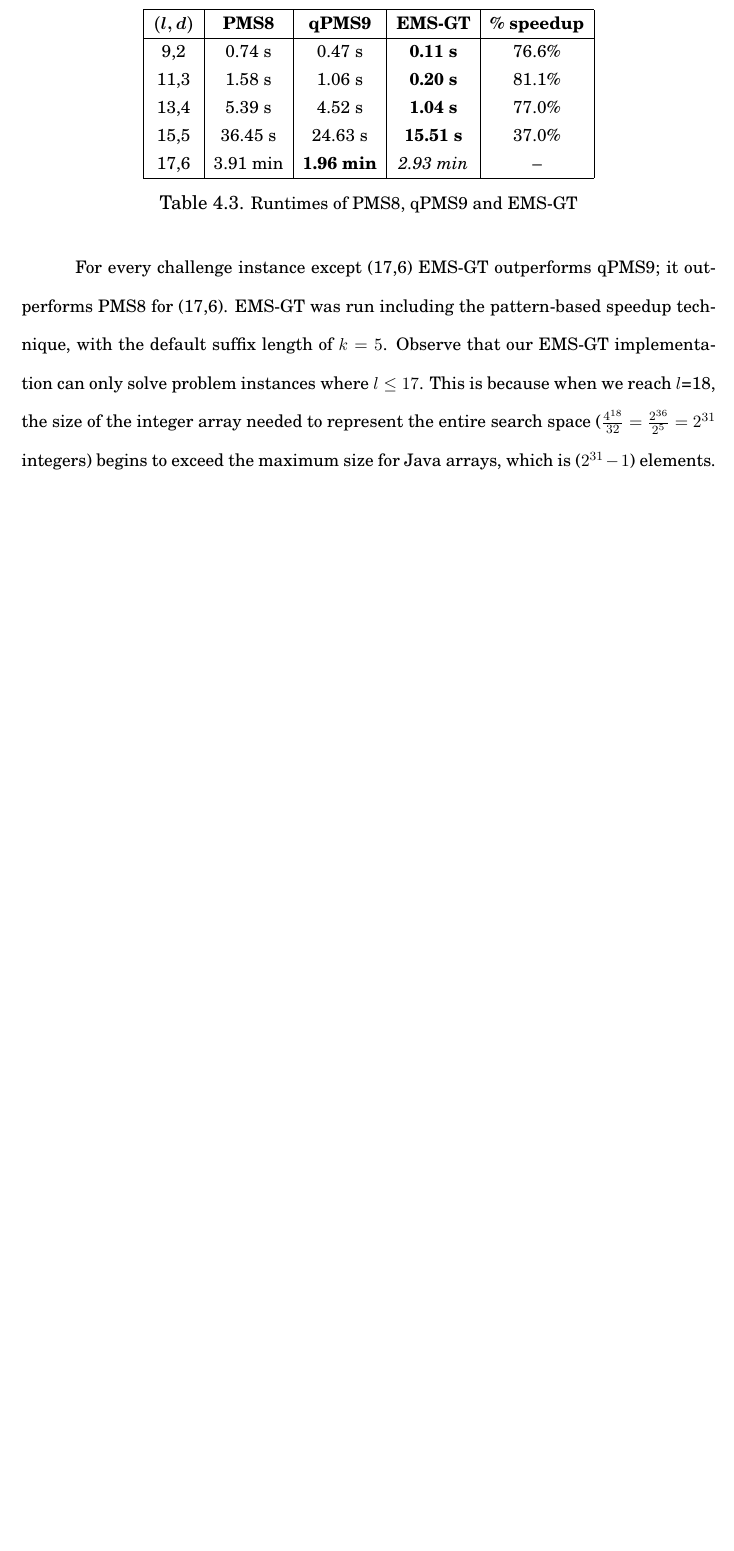
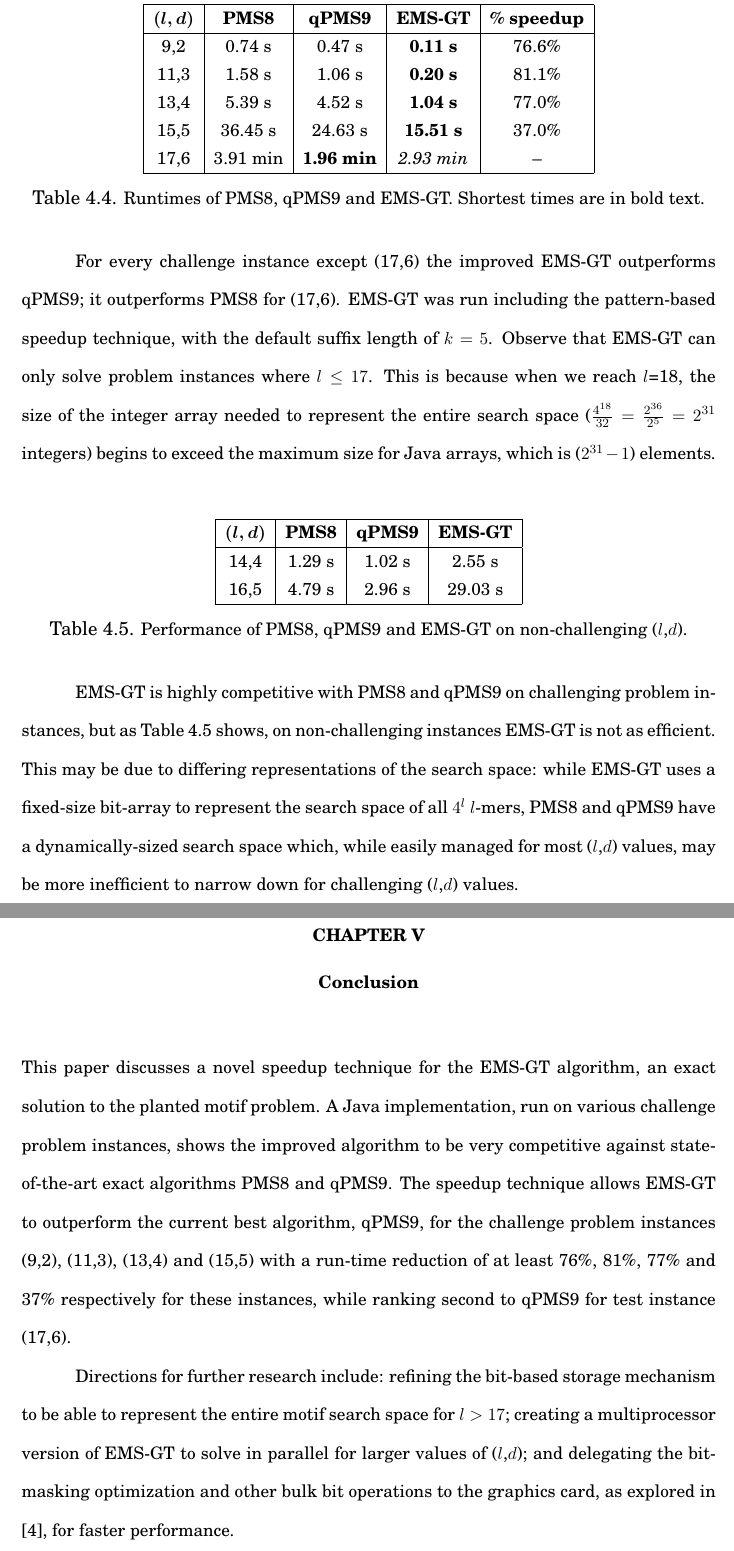
Before and after one commit to aiiasiia/thesis, a LaTeX thesis (paper/sia_thesis.tex): part of page 30 of 33 before the commit and two parts of pages 32 and 33 of 36 after it, the two joined at a grey line, cut so that both start at the same text, the shorter picture padded with empty space. The pictures show the PDF file paper/sia_thesis.pdf that the author committed with the source.

Commit message:
Jake ayaw igdelete

```diff
--- a/paper/sia_thesis.tex
+++ b/paper/sia_thesis.tex
@@ -560,14 +571,34 @@
 			17,6 &  3.91 min & \textbf{1.96 min} & {\emph{2.93 min}} & --\\
 			\hline\end{tabular}
 
-			\caption{\small Runtimes of PMS8, qPMS9 and EMS-GT}
+			\caption{\small Runtimes of PMS8, qPMS9 and EMS-GT. Shortest times are in bold text.}
 			\end{table}
 
-		For every challenge instance except (17,6) EMS-GT outperforms qPMS9; it outperforms PMS8 for (17,6). EMS-GT was run including the pattern-based speedup technique, with the default suffix length of $k=5$. Observe that our EMS-GT implementation can only solve problem instances where $l \leq 17$. This is because when we reach $l$=18, the size of the integer array needed to represent the entire search space ($\frac{4^{18}}{32} = \frac{2^{36}}{2^{5}} = 2^{31}$ integers) begins to exceed the maximum size for Java arrays, which is ($2^{31} - 1$) elements.\newline
+		For every challenge instance except (17,6) the improved EMS-GT outperforms qPMS9; it outperforms PMS8 for (17,6). EMS-GT was run including the pattern-based speedup technique, with the default suffix length of $k=5$. Observe that EMS-GT can only solve problem instances where $l \leq 17$. This is because when we reach $l$=18, the size of the integer array needed to represent the entire search space ($\frac{4^{18}}{32} = \frac{2^{36}}{2^{5}} = 2^{31}$ integers) begins to exceed the maximum size for Java arrays, which is ($2^{31} - 1$) elements.\newline
 
-% \chapter{Conclusions}
+		\begin{table}[ht] %runtimes
+			\small
+			\renewcommand{\arraystretch}{1.3}
+			\label{tbl:runtimes_nonchallenge}
+			\centering
+			\begin{tabular}{|c|c|c|c|}
+			\hline \bfseries\boldmath $(l,d)$ & \bfseries PMS8 & \bfseries qPMS9 & \bfseries EMS-GT \\
+			\hline
+			14,4 &  1.29 s  &  1.02 s &      2.55 s\\
+			16,5 &  4.79 s  &  2.96 s &     29.03 s\\
+			\hline\end{tabular}
 
-%\BackMatter
+			\caption{\small Performance of PMS8, qPMS9 and EMS-GT on non-challenging ($l$,$d$).}
+			\end{table}
+
+		EMS-GT is highly competitive with PMS8 and qPMS9 on challenging problem instances, but as Table 4.\ref{tbl:runtimes_nonchallenge} shows, on non-challenging instances EMS-GT is not as efficient. This may be due to differing representations of the search space: while EMS-GT uses a fixed-size bit-array to represent the search space of all $4^l$ $l$-mers, PMS8 and qPMS9 have a dynamically-sized search space which, while easily managed for most ($l$,$d$) values, may be more inefficient to narrow down for challenging ($l$,$d$) values.
+
+\chapter{Conclusion}
+	This paper discusses a novel speedup technique for the EMS-GT algorithm, an exact solution to the planted motif problem. A Java implementation, run on various challenge problem instances, shows the improved algorithm to be very competitive against state-of-the-art exact algorithms PMS8 and qPMS9. The speedup technique allows EMS-GT to outperform the current best algorithm, qPMS9, for the challenge problem instances (9,2), (11,3), (13,4) and (15,5) with a run-time reduction of at least 76\%, 81\%, 77\% and 37\% respectively for these instances, while ranking second to qPMS9 for test instance (17,6).
+
+	Directions for further research include: refining the bit-based storage mechanism to be able to represent the entire motif search space for $l > 17$; creating a multiprocessor version of EMS-GT to solve in parallel for larger values of ($l$,$d$); and delegating the bit-masking optimization and other bulk bit operations to the graphics card, as explored in \cite{dasari2010efficient}, for faster performance.
+
+\BackMatter
 \bibliographystyle{plain}
 \bibliography{sources}
 %\addappheadtotoc
```
Also changed, not shown: paper/sia_thesis.pdf, paper/sia_thesis.tex (41 more changed lines), 1 other file.
